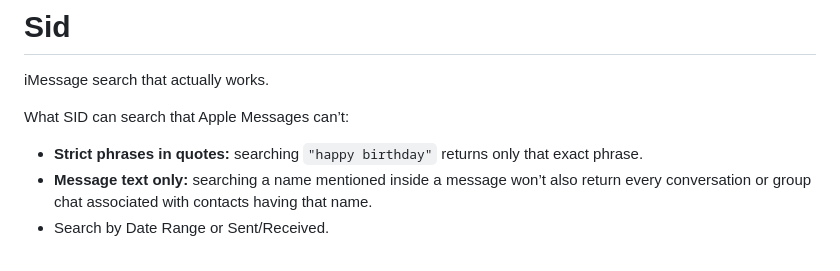
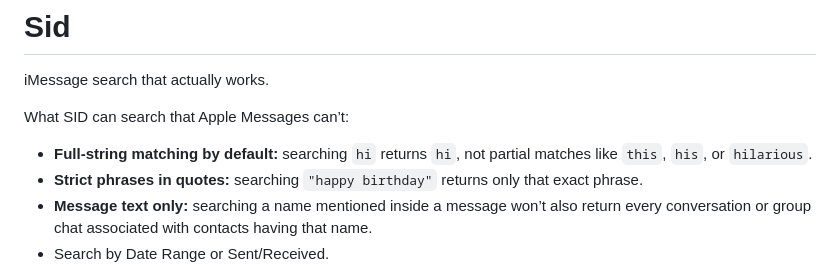
Before and after one commit to benwinston/sid, a Markdown page: README.md, the part around the change. GitHub-like rendering.

Commit message:
Lead with full-string search behavior

```diff
--- a/README.md
+++ b/README.md
@@ -4,6 +4,7 @@ iMessage search that actually works.
 
 What SID can search that Apple Messages can’t:
 
+- **Full-string matching by default:** searching `hi` returns `hi`, not partial matches like `this`, `his`, or `hilarious`.
 - **Strict phrases in quotes:** searching `"happy birthday"` returns only that exact phrase.
 - **Message text only:** searching a name mentioned inside a message won’t also return every conversation or group chat associated with contacts having that name.
 - Search by Date Range or Sent/Received.
```
